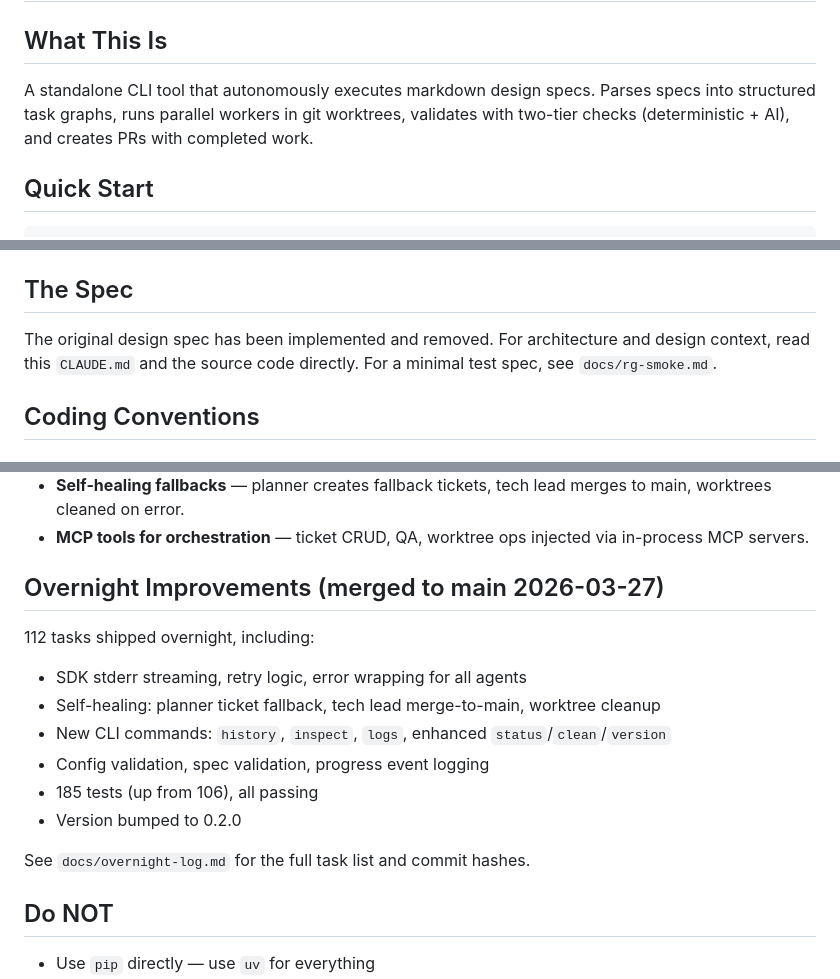
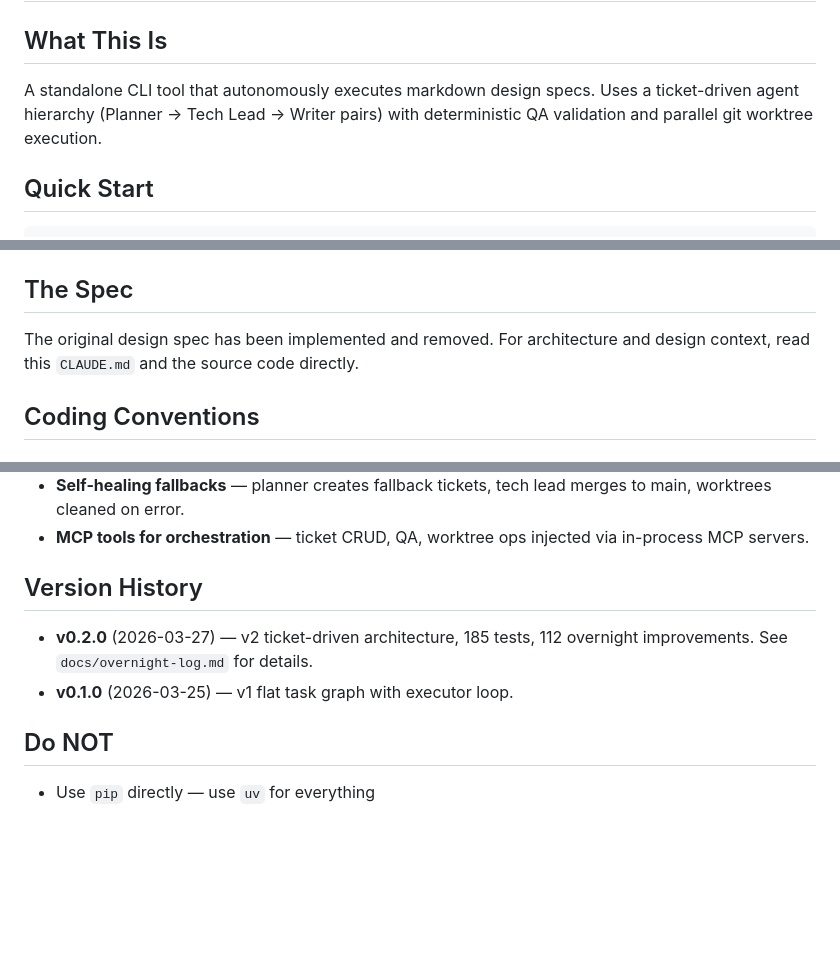
Before and after one commit to thecodeartificerX/golem-cli, a Markdown page: CLAUDE.md, 3 parts joined by grey strips. Drawn GitHub-style; blank space fills up the shorter version.

Commit message:
docs: improve CLAUDE.md quality — fix stale refs, trim verbosity
- Update "What This Is" to reflect v2 ticket-driven architecture
- Remove stale docs/rg-smoke.md reference
- Add missing test_version.py to project structure
- Replace verbose overnight section with concise version history
- Remove trailing whitespace
Quality: B+ (88/100) → A- (92/100)

Co-Authored-By: Claude Opus 4.6 (1M context) <noreply@anthropic.com>

````diff
--- a/CLAUDE.md
+++ b/CLAUDE.md
@@ -1,7 +1,7 @@
 # Golem — Autonomous Spec Executor
 
 ## What This Is
-A standalone CLI tool that autonomously executes markdown design specs. Parses specs into structured task graphs, runs parallel workers in git worktrees, validates with two-tier checks (deterministic + AI), and creates PRs with completed work.
+A standalone CLI tool that autonomously executes markdown design specs. Uses a ticket-driven agent hierarchy (Planner → Tech Lead → Writer pairs) with deterministic QA validation and parallel git worktree execution.
 
 ## Quick Start
 ```bash
@@ -36,7 +36,7 @@ Created by `golem run` in the project root (gitignored):
 - `worktrees/` — git worktrees per parallel group
 
 ## The Spec
-The original design spec has been implemented and removed. For architecture and design context, read this `CLAUDE.md` and the source code directly. For a minimal test spec, see `docs/rg-smoke.md`.
+The original design spec has been implemented and removed. For architecture and design context, read this `CLAUDE.md` and the source code directly.
 
 ## Coding Conventions
 
@@ -155,16 +156,9 @@ Golem.ps1               ← PowerShell ops dashboard (server lifecycle + TUI)
 - **Self-healing fallbacks** — planner creates fallback tickets, tech lead merges to main, worktrees cleaned on error.
 - **MCP tools for orchestration** — ticket CRUD, QA, worktree ops injected via in-process MCP servers.
 
-## Overnight Improvements (merged to main 2026-03-27)
-112 tasks shipped overnight, including:
-- SDK stderr streaming, retry logic, error wrapping for all agents
-- Self-healing: planner ticket fallback, tech lead merge-to-main, worktree cleanup
-- New CLI commands: `history`, `inspect`, `logs`, enhanced `status`/`clean`/`version`
-- Config validation, spec validation, progress event logging
-- 185 tests (up from 106), all passing
-- Version bumped to 0.2.0
-
-See `docs/overnight-log.md` for the full task list and commit hashes.
+## Version History
+- **v0.2.0** (2026-03-27) — v2 ticket-driven architecture, 185 tests, 112 overnight improvements. See `docs/overnight-log.md` for details.
+- **v0.1.0** (2026-03-25) — v1 flat task graph with executor loop.
 
 ## Do NOT
 - Use `pip` directly — use `uv` for everything
````
Also changed, not shown: other parts of CLAUDE.md (+1 -0 lines).
